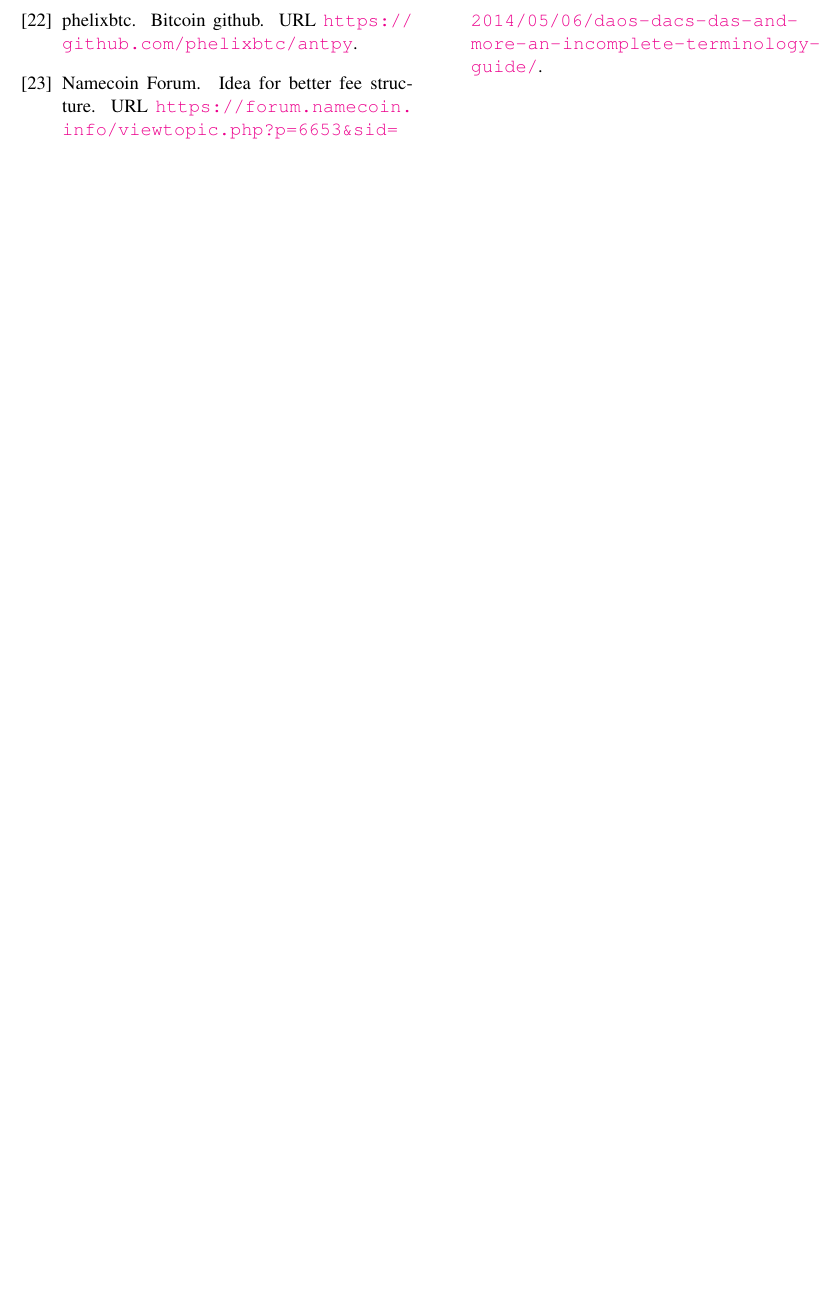
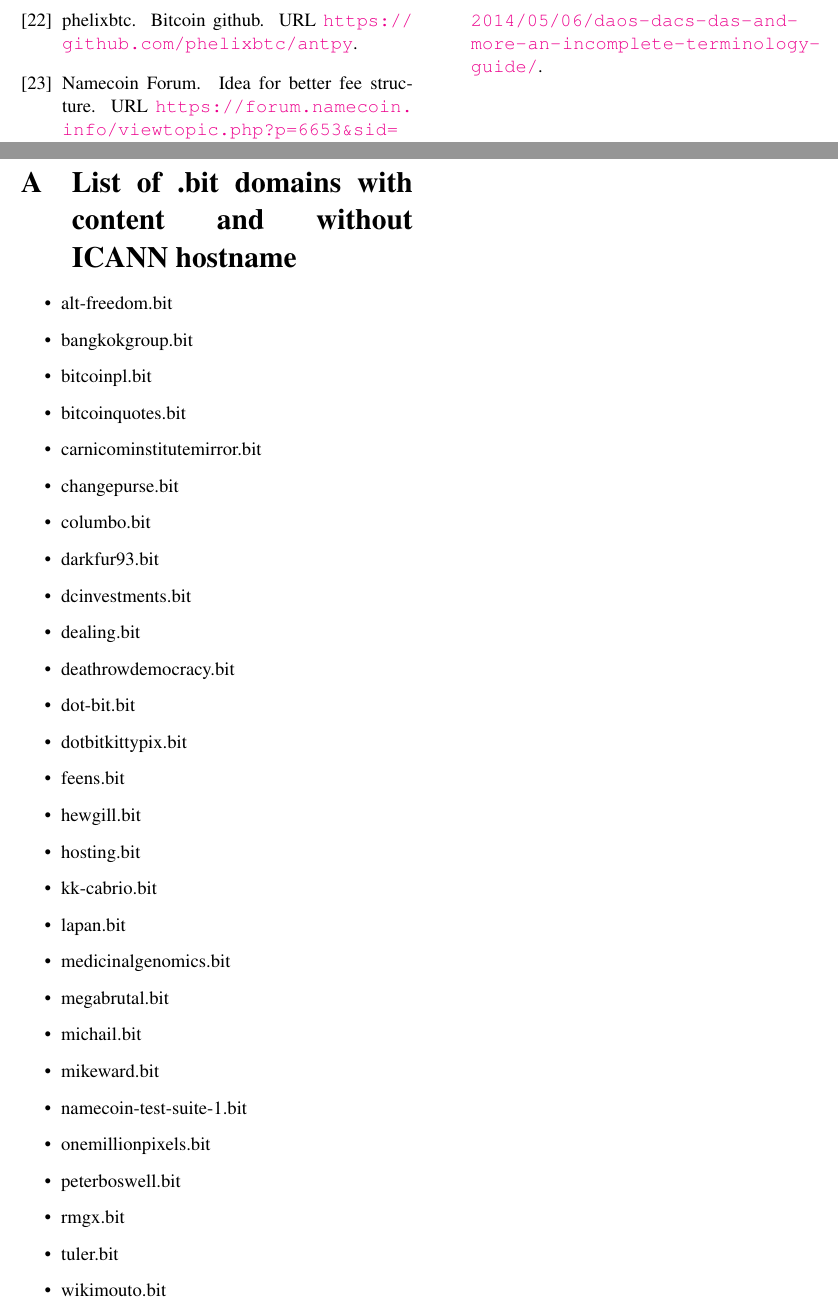
Before and after one commit to citp/namecoin-analysis, a LaTeX paper (paper/paper-namecoin.tex): part of page 21 of 21 before the commit and two parts of pages 21 and 22 of 22 after it, the two joined at a grey line, cut so that both start at the same text, the shorter picture padded with empty space. Compiled offline with pdfLaTeX.

Commit message:
Added appendix

```diff
--- a/paper/paper-namecoin.tex
+++ b/paper/paper-namecoin.tex
@@ -153,5 +153,41 @@ bookmarksopen = {true}
 % \bibliographystyle{abbrvnat}
 \bibliography{local}
 
+\clearpage
+\appendix
+\section{List of .bit domains with content and without ICANN hostname}
+\begin{itemize}
+\item alt-freedom.bit
+\item bangkokgroup.bit
+\item bitcoinpl.bit
+\item bitcoinquotes.bit
+\item carnicominstitutemirror.bit
+\item changepurse.bit
+\item columbo.bit
+\item darkfur93.bit
+\item dcinvestments.bit
+\item dealing.bit
+\item deathrowdemocracy.bit
+\item dot-bit.bit
+\item dotbitkittypix.bit
+\item feens.bit
+\item hewgill.bit
+\item hosting.bit
+\item kk-cabrio.bit
+\item lapan.bit
+\item medicinalgenomics.bit
+\item megabrutal.bit
+\item michail.bit
+\item mikeward.bit
+\item namecoin-test-suite-1.bit
+\item onemillionpixels.bit
+\item peterboswell.bit
+\item rmgx.bit
+\item tuler.bit
+\item wikimouto.bit
+\end{itemize}
+
+
+
 
 \end{document}
```
